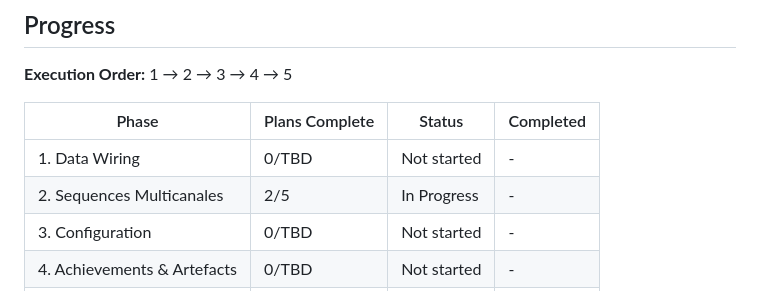
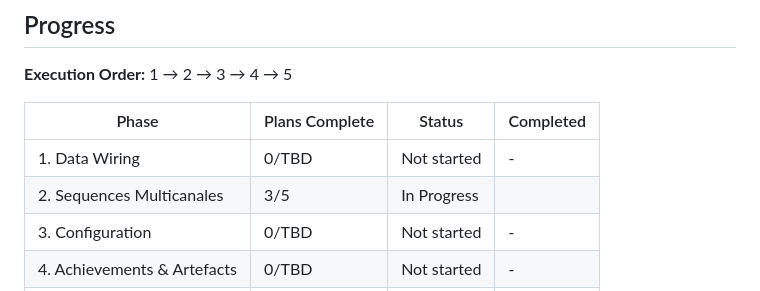
Before and after one commit to amieroeducation-pixel/TedScaleWithOuss, a Markdown page: .planning/ROADMAP.md, the part around the change. Drawn GitHub-style.

Commit message:
docs(phase-2): update tracking after wave 2

```diff
--- a/.planning/ROADMAP.md
+++ b/.planning/ROADMAP.md
@@ -93,7 +93,7 @@ Brownfield CGP dashboard — auth, Kanban CRM, and Supabase schema are already d
 | Phase | Plans Complete | Status | Completed |
 |-------|----------------|--------|-----------|
 | 1. Data Wiring | 0/TBD | Not started | - |
-| 2. Sequences Multicanales | 2/5 | In Progress | - |
+| 2. Sequences Multicanales | 3/5 | In Progress|  |
 | 3. Configuration | 0/TBD | Not started | - |
 | 4. Achievements & Artefacts | 0/TBD | Not started | - |
 | 5. Automatisations Cron | 0/TBD | Not started | - |
```
